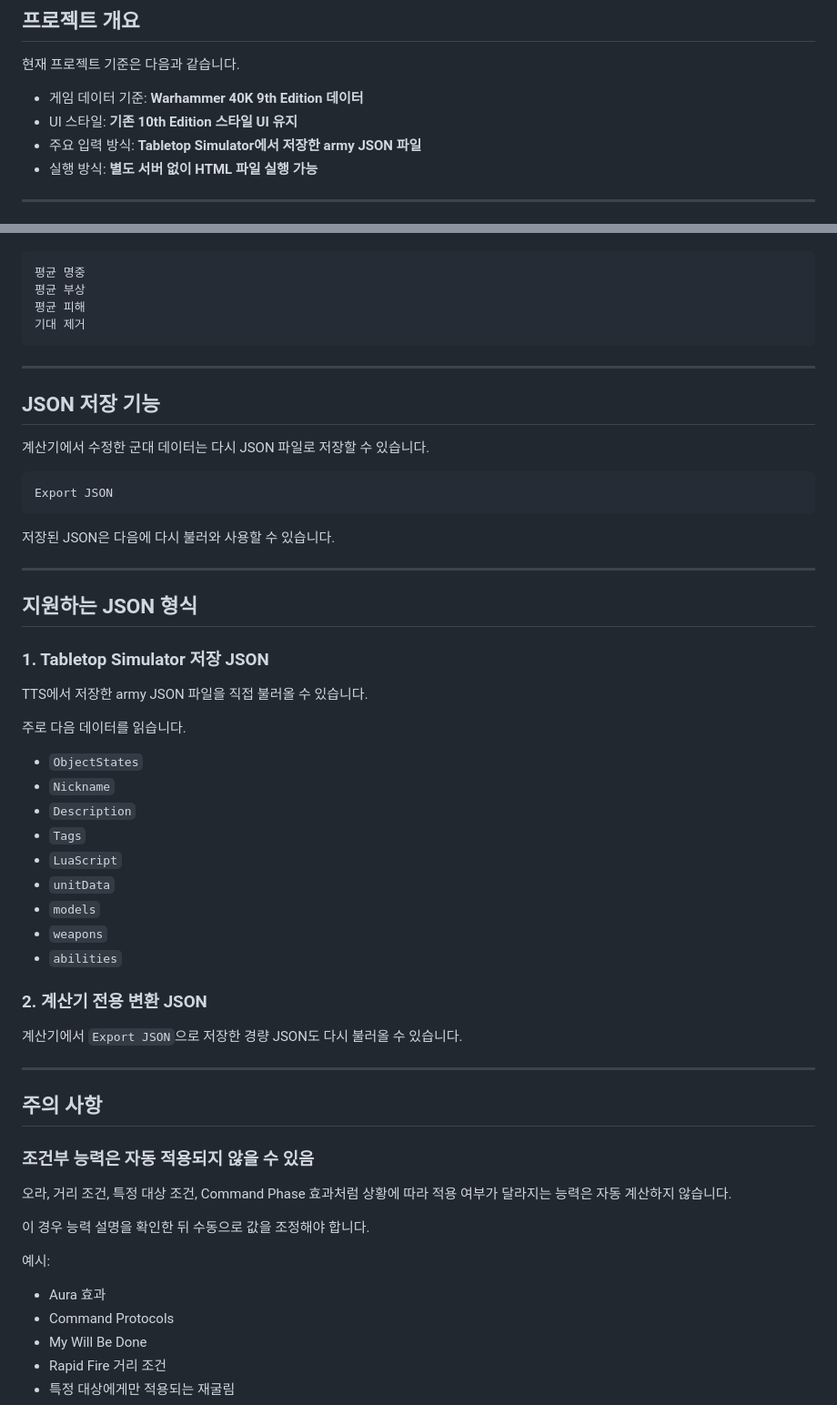
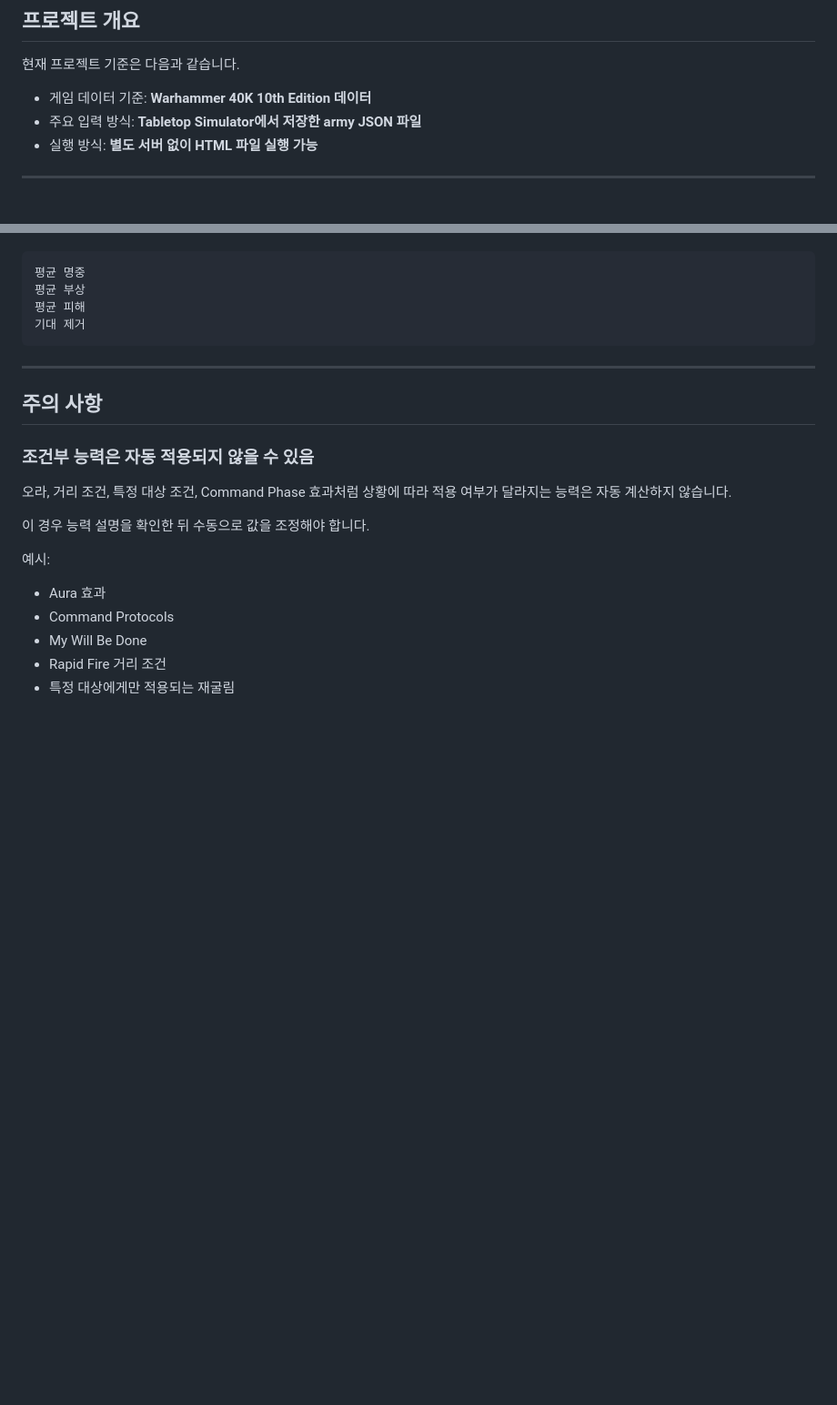
Before and after one commit to popzap/WH40K-Tabletop-Simulator-Combat-Caculaotr, a Markdown page: README.md, 2 parts joined by grey strips. Shown at 91% size. Rendered like a GitHub page; blank space fills up the shorter version.

````diff
--- a/README.md
+++ b/README.md
@@ -12,8 +12,7 @@ Tabletop Simulator에서 저장한 군대 JSON 파일을 불러와 공격 유닛
 
 현재 프로젝트 기준은 다음과 같습니다.
 
-- 게임 데이터 기준: **Warhammer 40K 9th Edition 데이터**
-- UI 스타일: **기존 10th Edition 스타일 UI 유지**
+- 게임 데이터 기준: **Warhammer 40K 10th Edition 데이터**
 - 주요 입력 방식: **Tabletop Simulator에서 저장한 army JSON 파일**
 - 실행 방식: **별도 서버 없이 HTML 파일 실행 가능**
 
@@ -240,42 +231,6 @@ Opponent Army JSON
 
 ---
 
-## JSON 저장 기능
-
-계산기에서 수정한 군대 데이터는 다시 JSON 파일로 저장할 수 있습니다.
-
-```text
-Export JSON
-```
-
-저장된 JSON은 다음에 다시 불러와 사용할 수 있습니다.
-
----
-
-## 지원하는 JSON 형식
-
-### 1. Tabletop Simulator 저장 JSON
-
-TTS에서 저장한 army JSON 파일을 직접 불러올 수 있습니다.
-
-주로 다음 데이터를 읽습니다.
-
-- `ObjectStates`
-- `Nickname`
-- `Description`
-- `Tags`
-- `LuaScript`
-- `unitData`
-- `models`
-- `weapons`
-- `abilities`
-
-### 2. 계산기 전용 변환 JSON
-
-계산기에서 `Export JSON`으로 저장한 경량 JSON도 다시 불러올 수 있습니다.
-
----
-
 ## 주의 사항
 
 ### 조건부 능력은 자동 적용되지 않을 수 있음
````
Also changed, not shown: other parts of README.md (+6 -36 lines).
